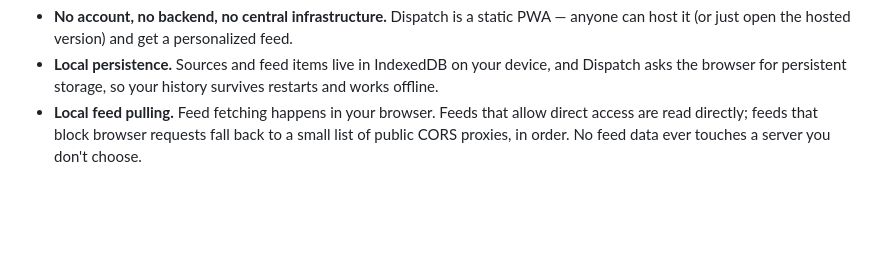
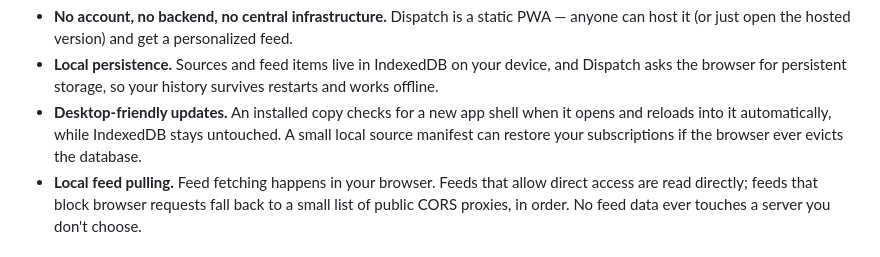
Before and after one commit to gbrlpzz/dispatch, a Markdown page: README.md, the part around the change. GitHub-like rendering; blank space fills up the shorter version.

Commit message:
Make desktop updates and source persistence reliable

```diff
--- a/README.md
+++ b/README.md
@@ -19,6 +19,10 @@ Everything runs in your browser and everything stays on your device:
 - **Local persistence.** Sources and feed items live in IndexedDB on
   your device, and Dispatch asks the browser for persistent storage, so your
   history survives restarts and works offline.
+- **Desktop-friendly updates.** An installed copy checks for a new app shell
+  when it opens and reloads into it automatically, while IndexedDB stays
+  untouched. A small local source manifest can restore your subscriptions if
+  the browser ever evicts the database.
 - **Local feed pulling.** Feed fetching happens in your browser. Feeds that
   allow direct access are read directly; feeds that block browser requests
   fall back to a small list of public CORS proxies, in order. No feed data
```
